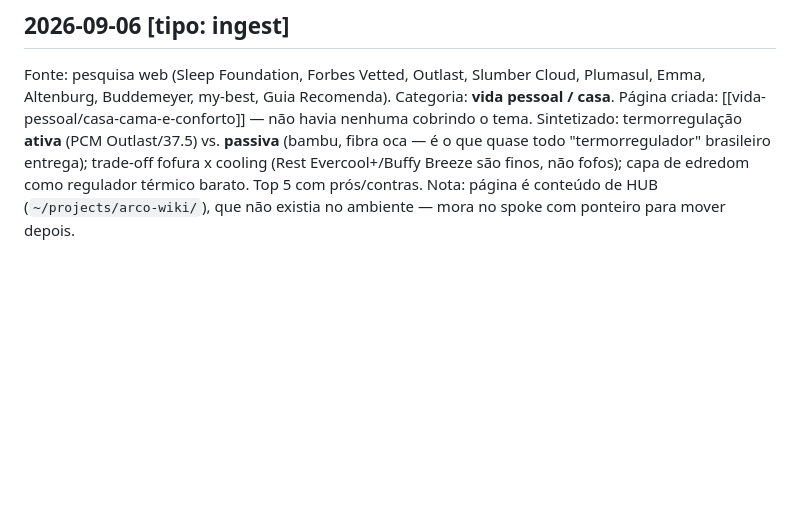
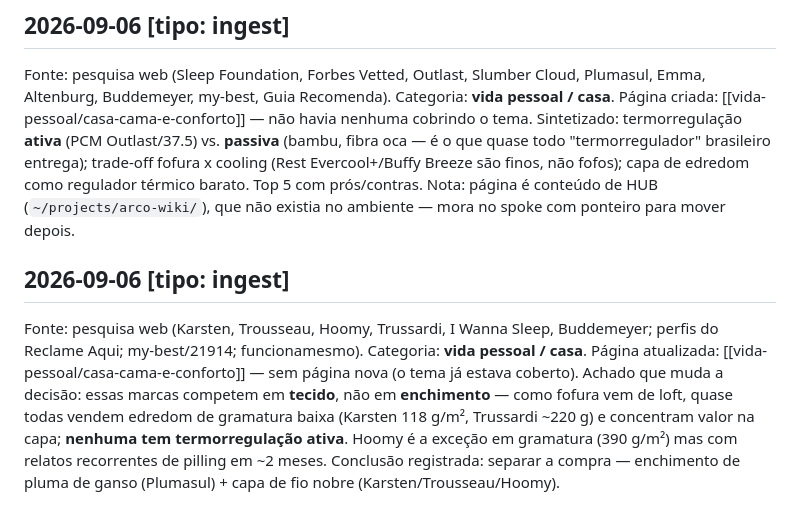
Before and after one commit to arcoestevez96/orcamentos, a Markdown page: wiki/log.md, the part around the change. GitHub-like rendering; blank space fills up the shorter version.

```diff
--- a/wiki/log.md
+++ b/wiki/log.md
@@ -69,3 +69,14 @@ quase todo "termorregulador" brasileiro entrega); trade-off fofura x cooling (Re
 Breeze são finos, não fofos); capa de edredom como regulador térmico barato. Top 5 com prós/contras.
 Nota: página é conteúdo de HUB (`~/projects/arco-wiki/`), que não existia no ambiente — mora no spoke
 com ponteiro para mover depois.
+
+## 2026-09-06 [tipo: ingest]
+
+Fonte: pesquisa web (Karsten, Trousseau, Hoomy, Trussardi, I Wanna Sleep, Buddemeyer; perfis do
+Reclame Aqui; my-best/21914; funcionamesmo). Categoria: **vida pessoal / casa**.
+Página atualizada: [[vida-pessoal/casa-cama-e-conforto]] — sem página nova (o tema já estava coberto).
+Achado que muda a decisão: essas marcas competem em **tecido**, não em **enchimento** — como fofura vem
+de loft, quase todas vendem edredom de gramatura baixa (Karsten 118 g/m², Trussardi ~220 g) e concentram
+valor na capa; **nenhuma tem termorregulação ativa**. Hoomy é a exceção em gramatura (390 g/m²) mas com
+relatos recorrentes de pilling em ~2 meses. Conclusão registrada: separar a compra — enchimento de pluma
+de ganso (Plumasul) + capa de fio nobre (Karsten/Trousseau/Hoomy).
```
Also changed, not shown: wiki/vida-pessoal/casa-cama-e-conforto.md (+31 -1 lines).
